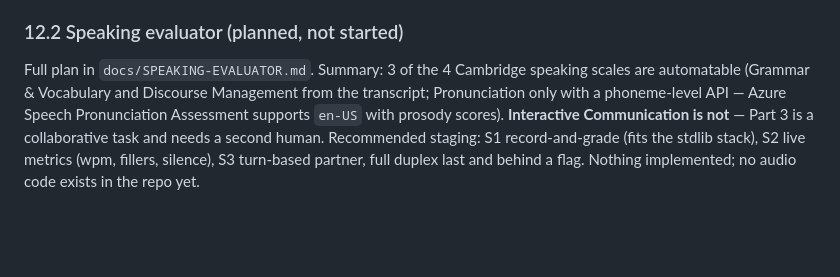
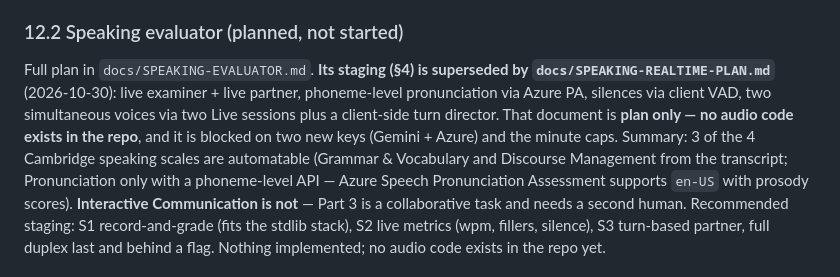
Before and after one commit to Juan-Martin-Cerezo/b2first-tracker, a Markdown page: HANDOFF.md, the part around the change. Rendered like a GitHub page; blank space fills up the shorter version.

Commit message:
docs: real-time speaking plan — live examiner + partner, phoneme pronunciation, client VAD

```diff
--- a/HANDOFF.md
+++ b/HANDOFF.md
@@ -357,7 +357,11 @@ autocomplete across `es-AR`, `es-ES`, `pt-BR`, `tr`, `en-GB` — "b2 first band"
 
 ### 12.2 Speaking evaluator (planned, not started)
 
-Full plan in `docs/SPEAKING-EVALUATOR.md`. Summary: 3 of the 4 Cambridge speaking scales are
+Full plan in `docs/SPEAKING-EVALUATOR.md`. **Its staging (§4) is superseded by
+`docs/SPEAKING-REALTIME-PLAN.md`** (2026-10-30): live examiner + live partner, phoneme-level
+pronunciation via Azure PA, silences via client VAD, two simultaneous voices via two Live
+sessions plus a client-side turn director. That document is **plan only — no audio code exists
+in the repo**, and it is blocked on two new keys (Gemini + Azure) and the minute caps. Summary: 3 of the 4 Cambridge speaking scales are
 automatable (Grammar & Vocabulary and Discourse Management from the transcript; Pronunciation only
 with a phoneme-level API — Azure Speech Pronunciation Assessment supports `en-US` with prosody
 scores). **Interactive Communication is not** — Part 3 is a collaborative task and needs a second
```
Also changed, not shown: docs/SPEAKING-EVALUATOR.md (+4 -0 lines), docs/SPEAKING-REALTIME-PLAN.md (added, +278 -0 lines).
